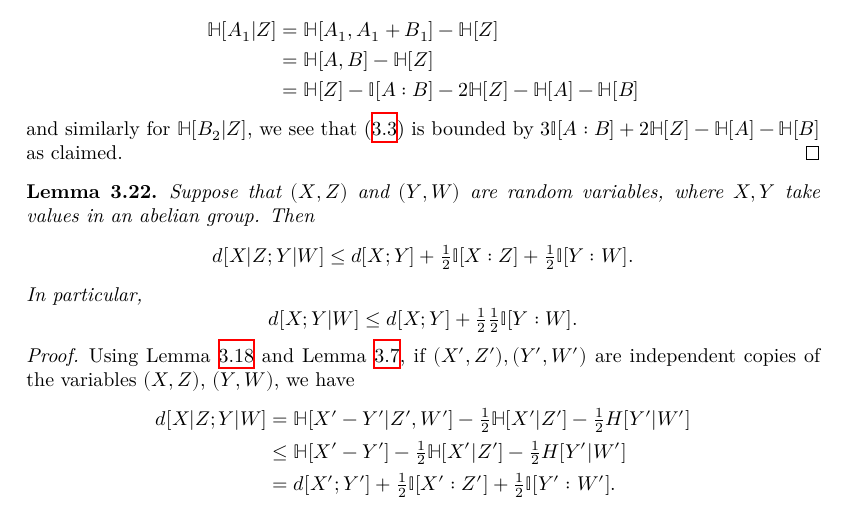
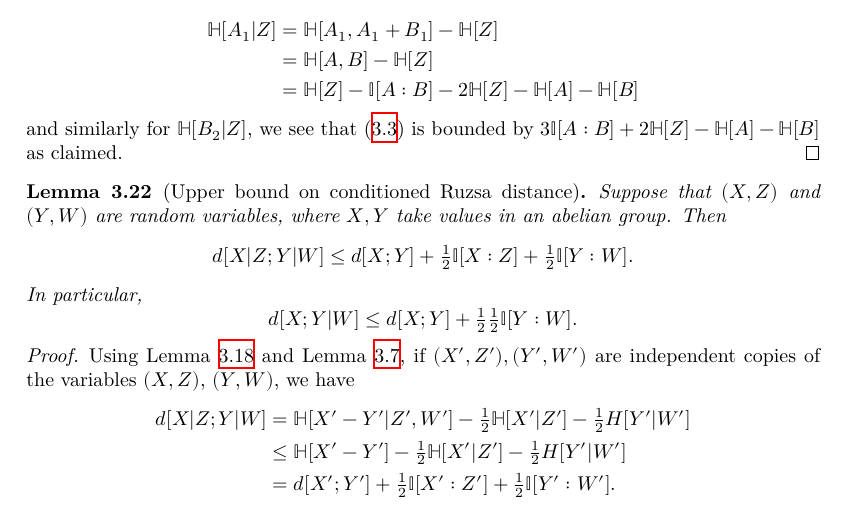
Before and after one commit to teorth/pfr, a LaTeX document (blueprint/src/print.tex, which reads blueprint/src/chapter/distance.tex): part of page 11 of 25, cut so that both start at the same text. Compiled offline with XeLaTeX.

```diff
--- a/blueprint/src/chapter/distance.tex
+++ b/blueprint/src/chapter/distance.tex
@@ -260,7 +260,7 @@
 \end{proof}
 
 
-\begin{lemma}\label{cond-dist-fact}
+\begin{lemma}[Upper bound on conditioned Ruzsa distance]\label{cond-dist-fact}
   \uses{cond-dist-def, information-def}
   \lean{condDist_le, condDist_le'}\leanok
   Suppose that $(X, Z)$ and $(Y, W)$ are random variables, where $X, Y$ take values in an abelian group. Then
```
Also changed, not shown: 1 other file.
